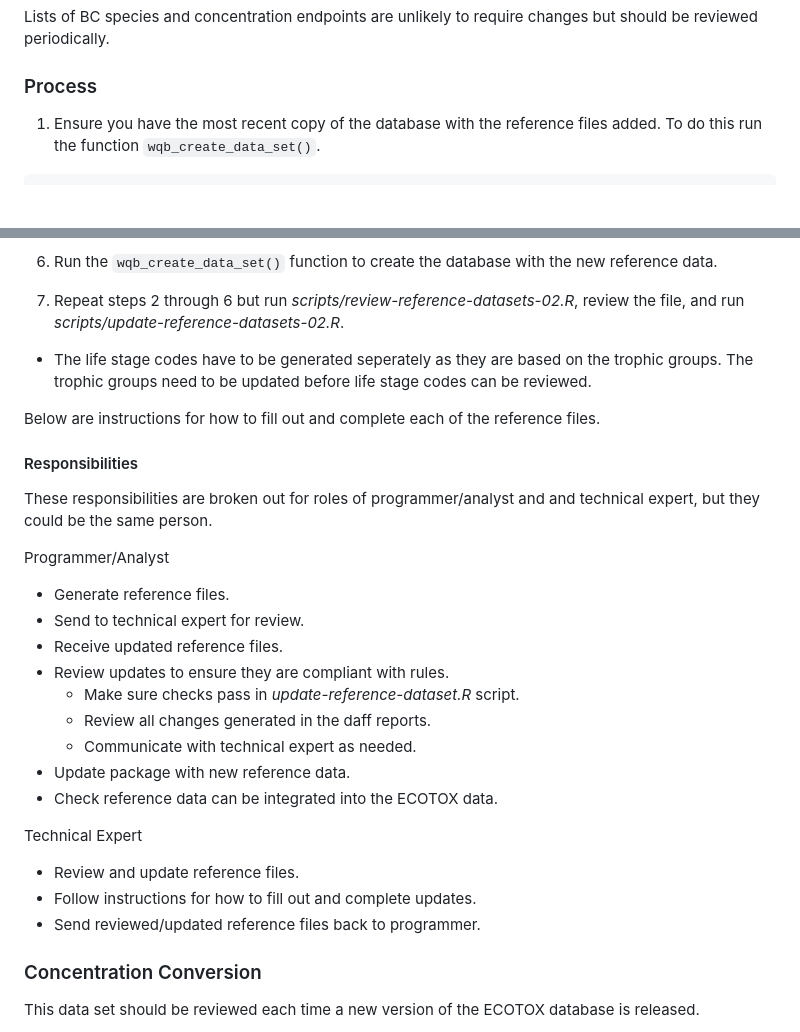
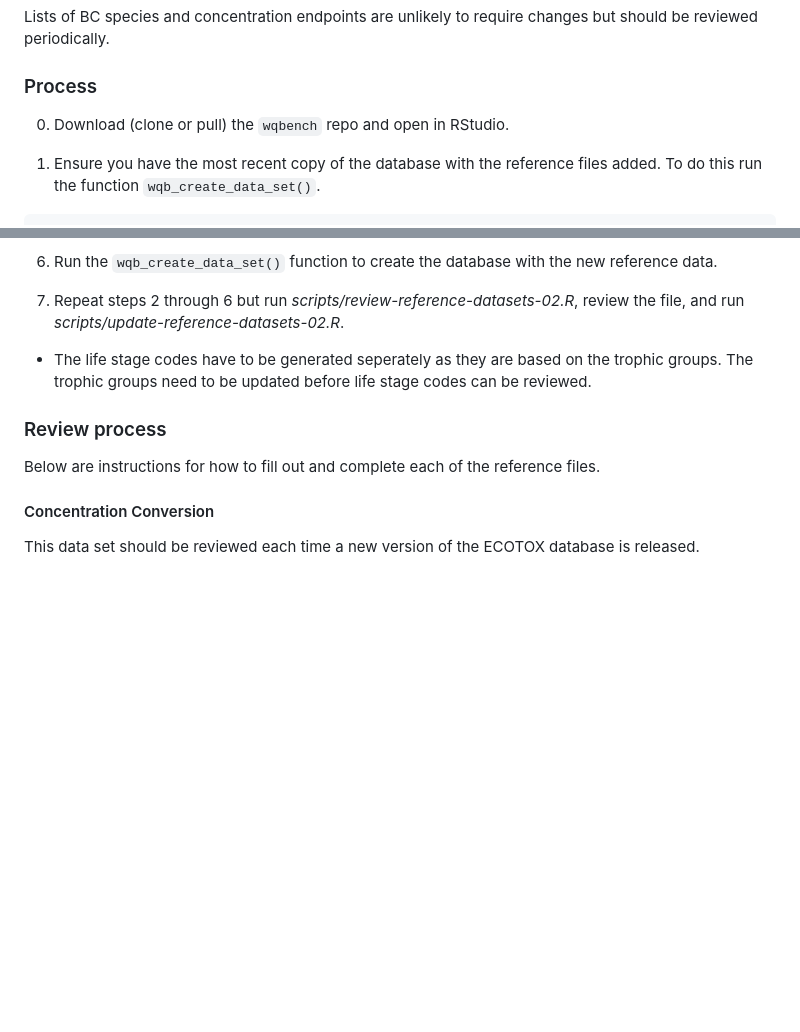
Before and after one commit to bcgov/wqbench, a Markdown page: vignettes/Developer-instructions.md, 2 parts joined by grey strips. Rendered like a GitHub page; blank space fills up the shorter version.

```diff
--- a/vignettes/Developer-instructions.md
+++ b/vignettes/Developer-instructions.md
@@ -29,6 +25,8 @@ Lists of BC species and concentration endpoints are unlikely to require
 changes but should be reviewed periodically.
 
 ### Process
+
+0.  Download (clone or pull) the `wqbench` repo and open in RStudio.
 
 1.  Ensure you have the most recent copy of the database with the
     reference files added. To do this run the function
@@ -81,33 +79,12 @@ wqb_create_data_set(
   on the trophic groups. The trophic groups need to be updated before
   life stage codes can be reviewed.
 
+### Review process
+
 Below are instructions for how to fill out and complete each of the
 reference files.
 
-#### Responsibilities
-
-These responsibilities are broken out for roles of programmer/analyst
-and and technical expert, but they could be the same person.
-
-Programmer/Analyst
-
-- Generate reference files.
-- Send to technical expert for review.
-- Receive updated reference files.
-- Review updates to ensure they are compliant with rules.
-  - Make sure checks pass in *update-reference-dataset.R* script.
-  - Review all changes generated in the daff reports.
-  - Communicate with technical expert as needed.
-- Update package with new reference data.
-- Check reference data can be integrated into the ECOTOX data.
-
-Technical Expert
-
-- Review and update reference files.
-- Follow instructions for how to fill out and complete updates.
-- Send reviewed/updated reference files back to programmer.
-
-### Concentration Conversion
+#### Concentration Conversion
 
 This data set should be reviewed each time a new version of the ECOTOX
 database is released.
```
Also changed, not shown: other parts of vignettes/Developer-instructions.md (+22 -18 lines).
